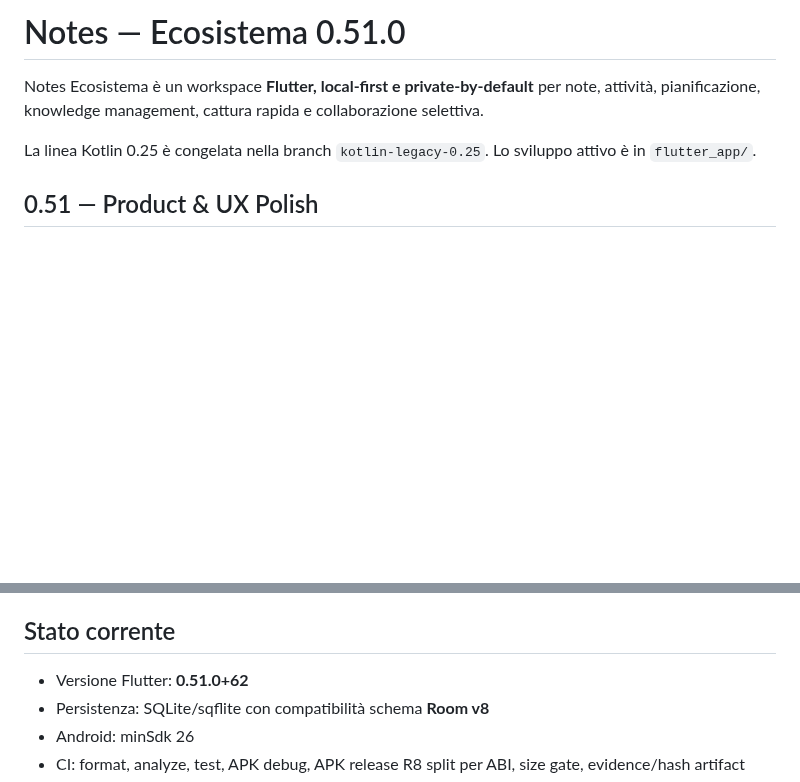
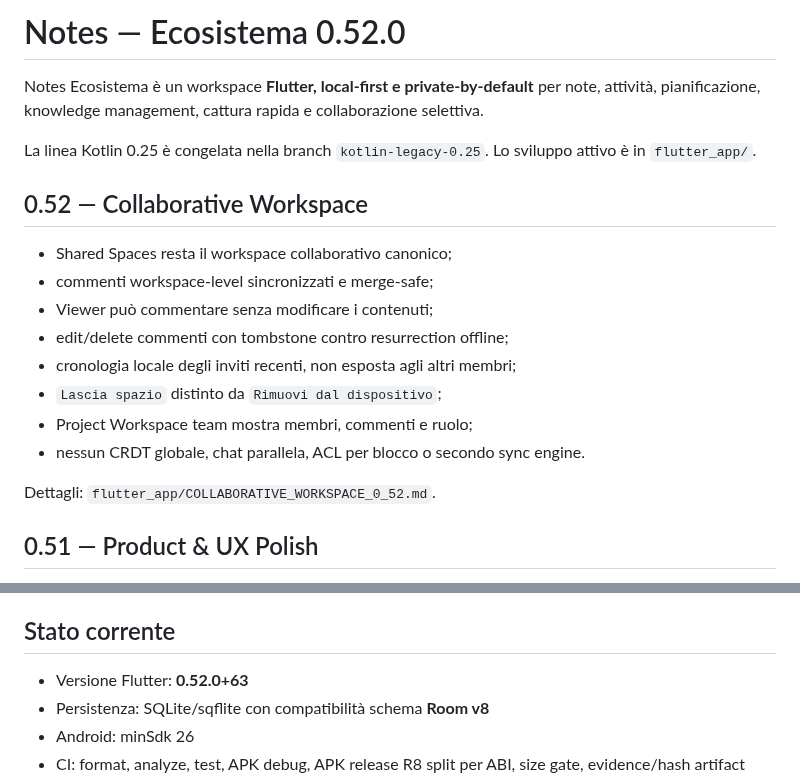
Before and after one commit to riccardopinato/Notes-Ecosistema, a Markdown page: README.md, 2 parts joined by grey strips. Drawn GitHub-style; blank space fills up the shorter version.

Commit message:
docs: publish Notes 0.52 collaboration

```diff
--- a/README.md
+++ b/README.md
@@ -1,8 +1,21 @@
-# Notes — Ecosistema 0.51.0
+# Notes — Ecosistema 0.52.0
 
 Notes Ecosistema è un workspace **Flutter, local-first e private-by-default** per note, attività, pianificazione, knowledge management, cattura rapida e collaborazione selettiva.
 
 La linea Kotlin 0.25 è congelata nella branch `kotlin-legacy-0.25`. Lo sviluppo attivo è in `flutter_app/`.
+
+## 0.52 — Collaborative Workspace
+
+- Shared Spaces resta il workspace collaborativo canonico;
+- commenti workspace-level sincronizzati e merge-safe;
+- Viewer può commentare senza modificare i contenuti;
+- edit/delete commenti con tombstone contro resurrection offline;
+- cronologia locale degli inviti recenti, non esposta agli altri membri;
+- `Lascia spazio` distinto da `Rimuovi dal dispositivo`;
+- Project Workspace team mostra membri, commenti e ruolo;
+- nessun CRDT globale, chat parallela, ACL per blocco o secondo sync engine.
+
+Dettagli: `flutter_app/COLLABORATIVE_WORKSPACE_0_52.md`.
 
 ## 0.51 — Product & UX Polish
 
@@ -90,7 +103,7 @@ Validazione funzionale prima del bump release: **140 test**, analyze pulito, APK
 
 ## Stato corrente
 
-- Versione Flutter: **0.51.0+62**
+- Versione Flutter: **0.52.0+63**
 - Persistenza: SQLite/sqflite con compatibilità schema **Room v8**
 - Android: minSdk 26
 - CI: format, analyze, test, APK debug, APK release R8 split per ABI, size gate, evidence/hash artifact
```
